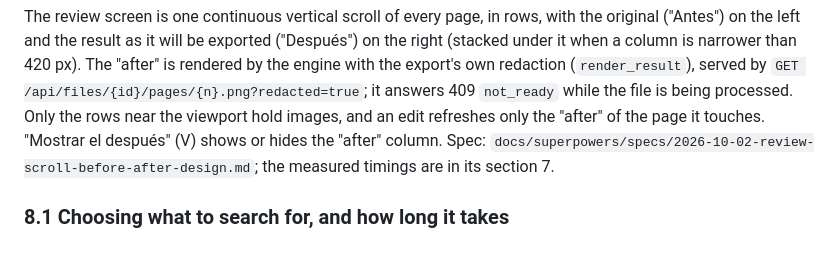
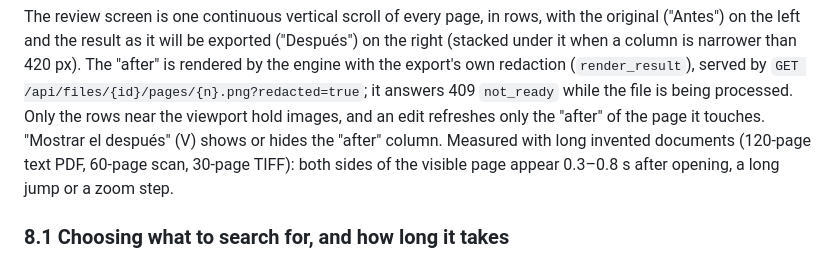
Before and after one commit to GonzaloFuentes1/light-anonymizer, a Markdown page: PLAN.md, the part around the change. Drawn GitHub-style.

Commit message:
Remove the working design notes of the review redesign

```diff
--- a/PLAN.md
+++ b/PLAN.md
@@ -565,9 +565,9 @@ under it when a column is narrower than 420 px). The "after" is rendered by the
 export's own redaction (`render_result`), served by
 `GET /api/files/{id}/pages/{n}.png?redacted=true`; it answers 409 `not_ready` while the file is
 being processed. Only the rows near the viewport hold images, and an edit refreshes only the
-"after" of the page it touches. "Mostrar el después" (V) shows or hides the "after" column. Spec:
-`docs/superpowers/specs/2026-10-02-review-scroll-before-after-design.md`; the measured timings
-are in its section 7.
+"after" of the page it touches. "Mostrar el después" (V) shows or hides the "after" column.
+Measured with long invented documents (120-page text PDF, 60-page scan, 30-page TIFF): both
+sides of the visible page appear 0.3–0.8 s after opening, a long jump or a zoom step.
 
 ### 8.1 Choosing what to search for, and how long it takes
 
```
Also changed, not shown: 2 other files.
